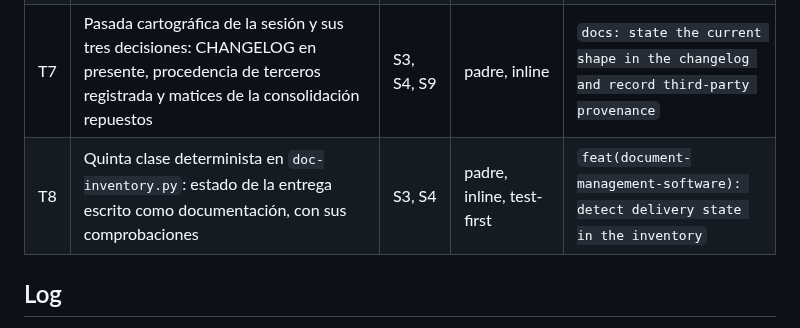
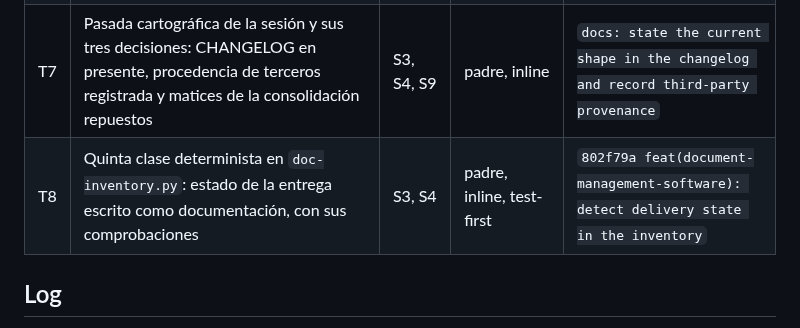
Before and after one commit to fred66sp/SKILLS-AGP, a Markdown page: odd/tasks/skill-docs-present-tense.md, the part around one of its changes. Rendered like a GitHub page.

Commit message:
docs(odd): record the commit holding the fifth inventory class

```diff
--- a/odd/tasks/skill-docs-present-tense.md
+++ b/odd/tasks/skill-docs-present-tense.md
@@ -35,7 +35,7 @@ S9. Verificación obligatoria de cada página: etiquetas balanceadas, un solo `h
 | T5 | Barrido final del repositorio: `README.md`, `CONTRIBUTING.md` y `CHANGELOG.md` sin estado de la entrega ni listas que caduquen | S3 | padre, inline | `docs: drop delivery state from README, CONTRIBUTING and the changelog` |
 | T6 | Consolidar los hallazgos del inventario: un solo dueño para release y hotfix, título para las dos plantillas y nombres precisos donde el título repetía | S3, S4 | padre, inline | `fix(git-flow-management): give release and hotfix a single owner` |
 | T7 | Pasada cartográfica de la sesión y sus tres decisiones: CHANGELOG en presente, procedencia de terceros registrada y matices de la consolidación repuestos | S3, S4, S9 | padre, inline | `docs: state the current shape in the changelog and record third-party provenance` |
-| T8 | Quinta clase determinista en `doc-inventory.py`: estado de la entrega escrito como documentación, con sus comprobaciones | S3, S4 | padre, inline, test-first | `feat(document-management-software): detect delivery state in the inventory` |
+| T8 | Quinta clase determinista en `doc-inventory.py`: estado de la entrega escrito como documentación, con sus comprobaciones | S3, S4 | padre, inline, test-first | `802f79a feat(document-management-software): detect delivery state in the inventory` |
 
 ## Log
 
```
Also changed, not shown: other parts of odd/tasks/skill-docs-present-tense.md (+1 -0 lines).
